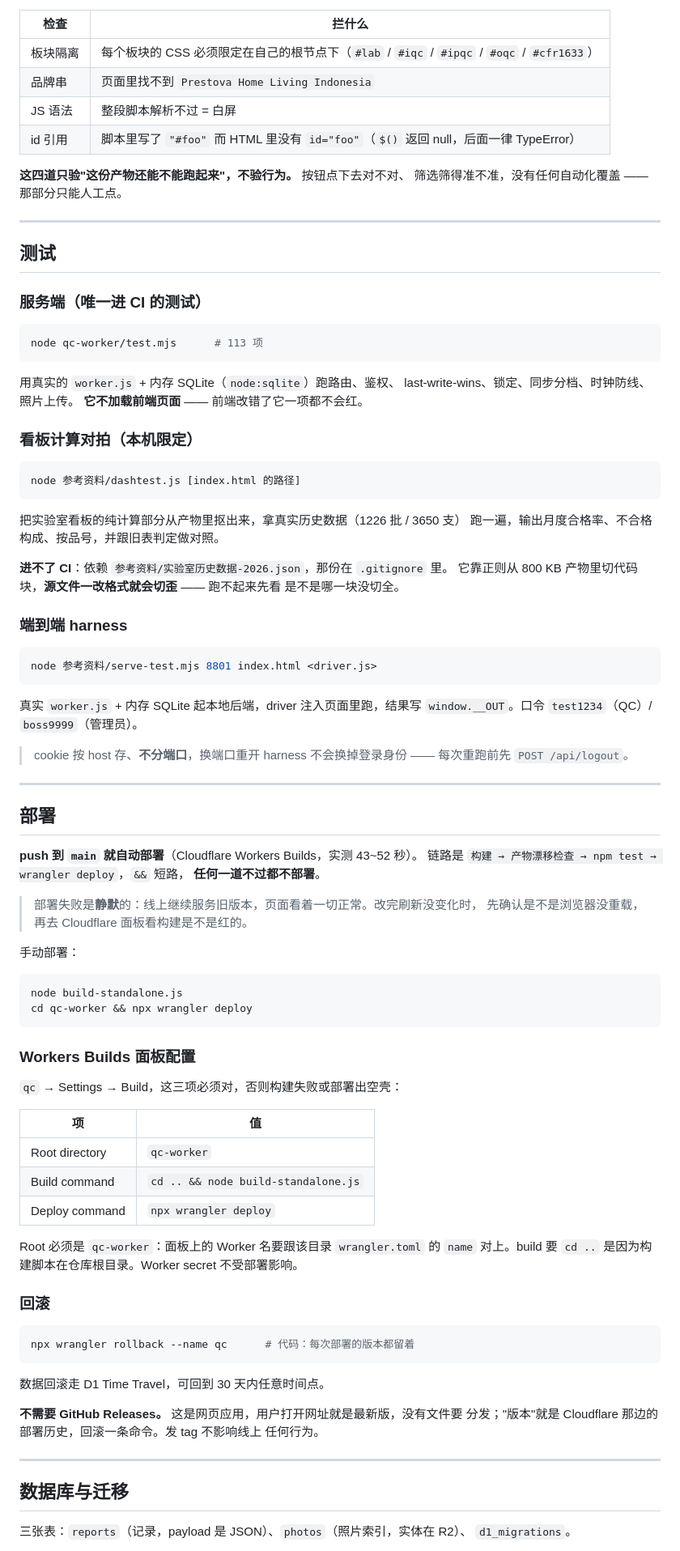
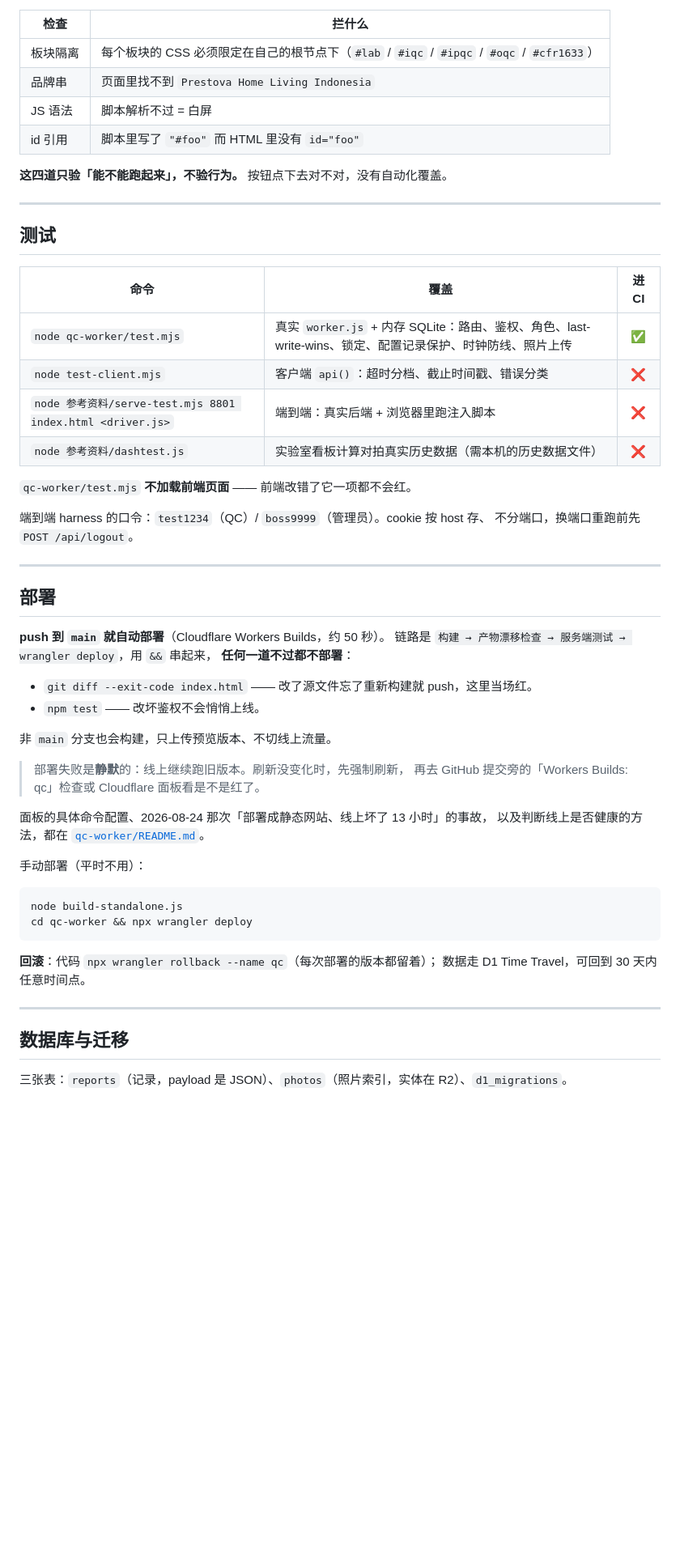
Before and after one commit to mnw01/prestova-qc, a Markdown page: README.md, the part around one of its changes. Shown at 81% size. Rendered like a GitHub page; blank space fills up the shorter version.

````diff
--- a/README.md
+++ b/README.md
@@ -99,98 +161,59 @@ node build-standalone.js
 |---|---|
 | 板块隔离 | 每个板块的 CSS 必须限定在自己的根节点下（`#lab` / `#iqc` / `#ipqc` / `#oqc` / `#cfr1633`） |
 | 品牌串 | 页面里找不到 `Prestova Home Living Indonesia` |
-| JS 语法 | 整段脚本解析不过 = 白屏 |
-| id 引用 | 脚本里写了 `"#foo"` 而 HTML 里没有 `id="foo"`（`$()` 返回 null，后面一律 TypeError） |
+| JS 语法 | 脚本解析不过 = 白屏 |
+| id 引用 | 脚本里写了 `"#foo"` 而 HTML 里没有 `id="foo"` |
 
-**这四道只验"这份产物还能不能跑起来"，不验行为。** 按钮点下去对不对、
-筛选筛得准不准，没有任何自动化覆盖 —— 那部分只能人工点。
+**这四道只验「能不能跑起来」，不验行为。** 按钮点下去对不对，没有自动化覆盖。
 
 ---
 
 ## 测试
 
-### 服务端（唯一进 CI 的测试）
+| 命令 | 覆盖 | 进 CI |
+|---|---|:-:|
+| `node qc-worker/test.mjs` | 真实 `worker.js` + 内存 SQLite：路由、鉴权、角色、last-write-wins、锁定、配置记录保护、时钟防线、照片上传 | ✅ |
+| `node test-client.mjs` | 客户端 `api()`：超时分档、截止时间戳、错误分类 | ❌ |
+| `node 参考资料/serve-test.mjs 8801 index.html <driver.js>` | 端到端：真实后端 + 浏览器里跑注入脚本 | ❌ |
+| `node 参考资料/dashtest.js` | 实验室看板计算对拍真实历史数据（需本机的历史数据文件） | ❌ |
 
-```bash
-node qc-worker/test.mjs      # 113 项
-```
+`qc-worker/test.mjs` **不加载前端页面** —— 前端改错了它一项都不会红。
 
-用真实的 `worker.js` + 内存 SQLite（`node:sqlite`）跑路由、鉴权、
-last-write-wins、锁定、同步分档、时钟防线、照片上传。
-**它不加载前端页面** —— 前端改错了它一项都不会红。
-
-### 看板计算对拍（本机限定）
-
-```bash
-node 参考资料/dashtest.js [index.html 的路径]
-```
-
-把实验室看板的纯计算部分从产物里抠出来，拿真实历史数据（1226 批 / 3650 支）
-跑一遍，输出月度合格率、不合格构成、按品号，并跟旧表判定做对照。
-
-**进不了 CI**：依赖 `参考资料/实验室历史数据-2026.json`，那份在 `.gitignore` 里。
-它靠正则从 800 KB 产物里切代码块，**源文件一改格式就会切歪** —— 跑不起来先看
-是不是哪一块没切全。
-
-### 端到端 harness
-
-```bash
-node 参考资料/serve-test.mjs 8801 index.html <driver.js>
-```
-
-真实 `worker.js` + 内存 SQLite 起本地后端，driver 注入页面里跑，结果写
-`window.__OUT`。口令 `test1234`（QC）/ `boss9999`（管理员）。
-
-> cookie 按 host 存、**不分端口**，换端口重开 harness 不会换掉登录身份 ——
-> 每次重跑前先 `POST /api/logout`。
+端到端 harness 的口令：`test1234`（QC）/ `boss9999`（管理员）。cookie 按 host 存、
+不分端口，换端口重跑前先 `POST /api/logout`。
 
 ---
 
 ## 部署
 
-**push 到 `main` 就自动部署**（Cloudflare Workers Builds，实测 43~52 秒）。
-链路是 `构建 → 产物漂移检查 → npm test → wrangler deploy`，`&&` 短路，
-**任何一道不过都不部署**。
+**push 到 `main` 就自动部署**（Cloudflare Workers Builds，约 50 秒）。
+链路是 `构建 → 产物漂移检查 → 服务端测试 → wrangler deploy`，用 `&&` 串起来，
+**任何一道不过都不部署**：
 
-> 部署失败是**静默**的：线上继续服务旧版本，页面看着一切正常。改完刷新没变化时，
-> 先确认是不是浏览器没重载，再去 Cloudflare 面板看构建是不是红的。
+- `git diff --exit-code index.html` —— 改了源文件忘了重新构建就 push，这里当场红。
+- `npm test` —— 改坏鉴权不会悄悄上线。
 
-手动部署：
+非 `main` 分支也会构建，只上传预览版本、不切线上流量。
+
+> 部署失败是**静默**的：线上继续跑旧版本。刷新没变化时，先强制刷新，
+> 再去 GitHub 提交旁的「Workers Builds: qc」检查或 Cloudflare 面板看是不是红了。
+
+面板的具体命令配置、2026-08-24 那次「部署成静态网站、线上坏了 13 小时」的事故，
+以及判断线上是否健康的方法，都在 [`qc-worker/README.md`](qc-worker/README.md)。
+
+手动部署（平时不用）：
 
 ```bash
 node build-standalone.js
 cd qc-worker && npx wrangler deploy
 ```
 
-### Workers Builds 面板配置
-
-`qc` → Settings → Build，这三项必须对，否则构建失败或部署出空壳：
-
-| 项 | 值 |
-|---|---|
-| Root directory | `qc-worker` |
-| Build command | `cd .. && node build-standalone.js` |
-| Deploy command | `npx wrangler deploy` |
-
-Root 必须是 `qc-worker`：面板上的 Worker 名要跟该目录 `wrangler.toml` 的 `name`
-对上。build 要 `cd ..` 是因为构建脚本在仓库根目录。Worker secret 不受部署影响。
-
-### 回滚
-
-```bash
-npx wrangler rollback --name qc      # 代码：每次部署的版本都留着
-```
-
-数据回滚走 D1 Time Travel，可回到 30 天内任意时间点。
-
-**不需要 GitHub Releases。** 这是网页应用，用户打开网址就是最新版，没有文件要
-分发；"版本"就是 Cloudflare 那边的部署历史，回滚一条命令。发 tag 不影响线上
-任何行为。
+**回滚**：代码 `npx wrangler rollback --name qc`（每次部署的版本都留着）；
+数据走 D1 Time Travel，可回到 30 天内任意时间点。
 
 ---
 
 ## 数据库与迁移
 
-三张表：`reports`（记录，payload 是 JSON）、`photos`（照片索引，实体在 R2）、
-`d1_migrations`。
+三张表：`reports`（记录，payload 是 JSON）、`photos`（照片索引，实体在 R2）、`d1_migrations`。
 
````
Also changed, not shown: other parts of README.md (+151 -149 lines), qc-worker/README.md (+3 -3 lines).
